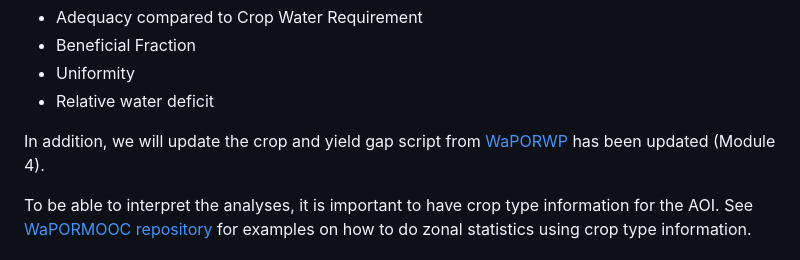
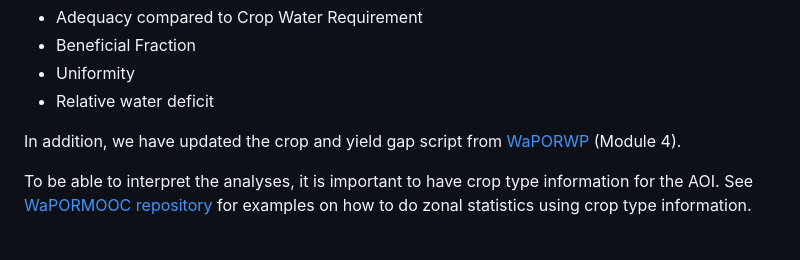
Before and after one commit to wateraccounting/WaPORIPA, a Markdown page: README.md, the part around the change. Rendered like a GitHub page.

```diff
--- a/README.md
+++ b/README.md
@@ -41,7 +41,7 @@ Irrigation performance indicators
 - Uniformity
 - Relative water deficit
 
-In addition, we will update the crop and yield gap script from [WaPORWP](https://github.com/wateraccounting/WAPORWP) has been updated (Module 4).
+In addition, we have updated the crop and yield gap script from [WaPORWP](https://github.com/wateraccounting/WAPORWP) (Module 4).
 
 To be able to interpret the analyses, it is important to have crop type information for the AOI. See [WaPORMOOC repository](https://github.com/wateraccounting/WaPORMOOC/tree/main) for examples on how to do zonal statistics using crop type information.
 
```
